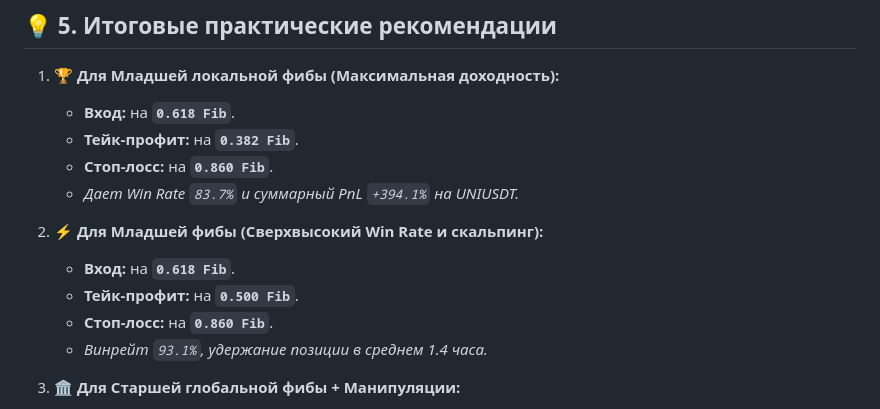
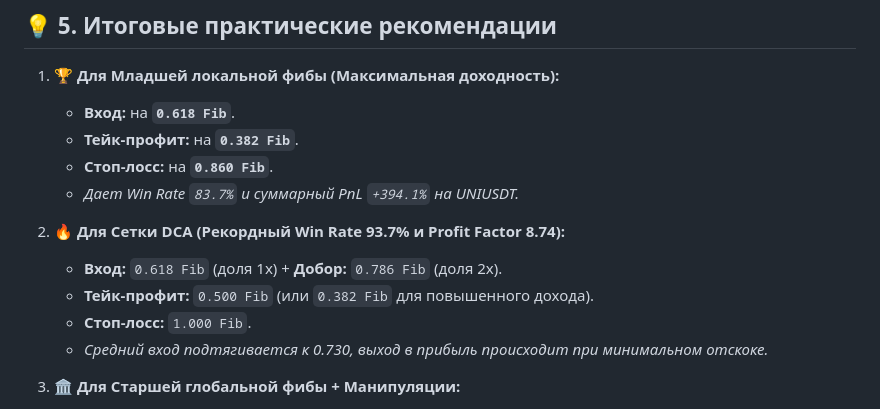
Before and after one commit to nbiotminsk/dca_bot, a Markdown page: STRATEGY_ANALYSIS_18M.md, the part around one of its changes. GitHub-like rendering.

```diff
--- a/STRATEGY_ANALYSIS_18M.md
+++ b/STRATEGY_ANALYSIS_18M.md
@@ -106,11 +131,11 @@
    * **Стоп-лосс:** на **`0.860 Fib`**.
    * *Дает Win Rate `83.7%` и суммарный PnL `+394.1%` на UNIUSDT.*
 
-2. **⚡ Для Младшей фибы (Сверхвысокий Win Rate и скальпинг):**
-   * **Вход:** на **`0.618 Fib`**.
-   * **Тейк-профит:** на **`0.500 Fib`**.
-   * **Стоп-лосс:** на **`0.860 Fib`**.
-   * *Винрейт `93.1%`, удержание позиции в среднем 1.4 часа.*
+2. **🔥 Для Сетки DCA (Рекордный Win Rate 93.7% и Profit Factor 8.74):**
+   * **Вход:** `0.618 Fib` (доля 1x) + **Добор:** `0.786 Fib` (доля 2x).
+   * **Тейк-профит:** `0.500 Fib` (или `0.382 Fib` для повышенного дохода).
+   * **Стоп-лосс:** `1.000 Fib`.
+   * *Средний вход подтягивается к 0.730, выход в прибыль происходит при минимальном отскоке.*
 
 3. **🏛️ Для Старшей глобальной фибы + Манипуляции:**
    * Удерживать Старшую глобальную фибу для крупных движений (средний тейк `+1.18%`, WR `94.6%`).
```
Also changed, not shown: other parts of STRATEGY_ANALYSIS_18M.md (+41 -16 lines).
